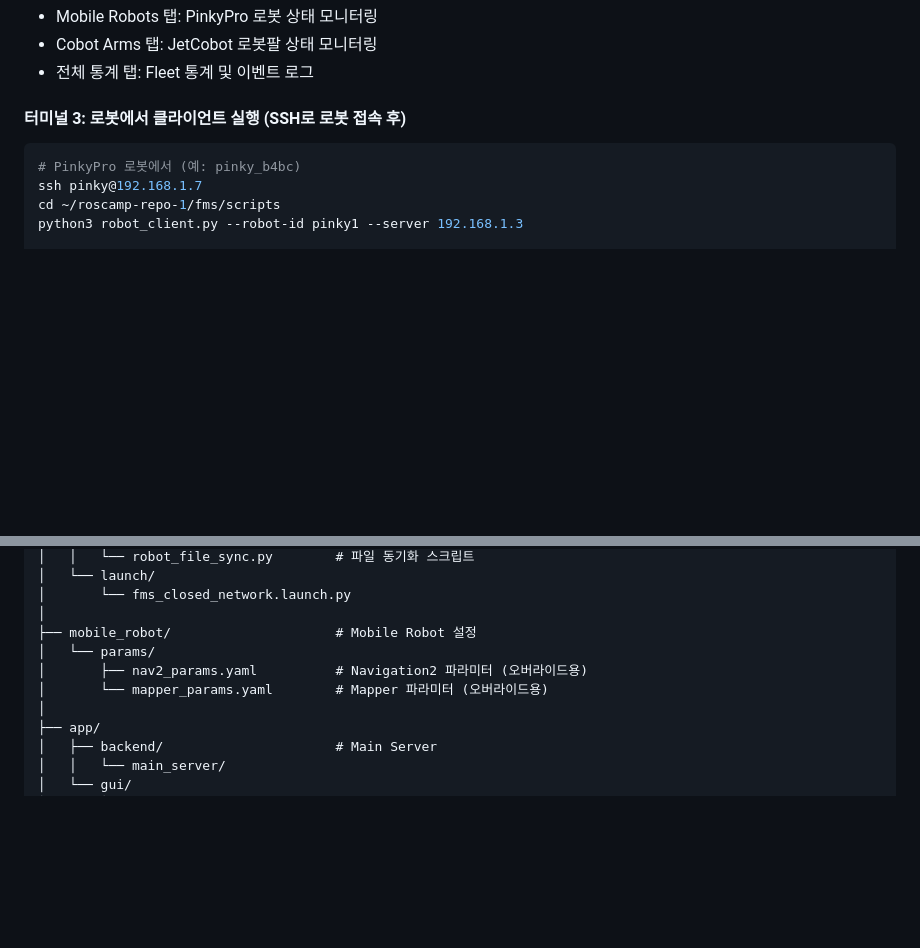
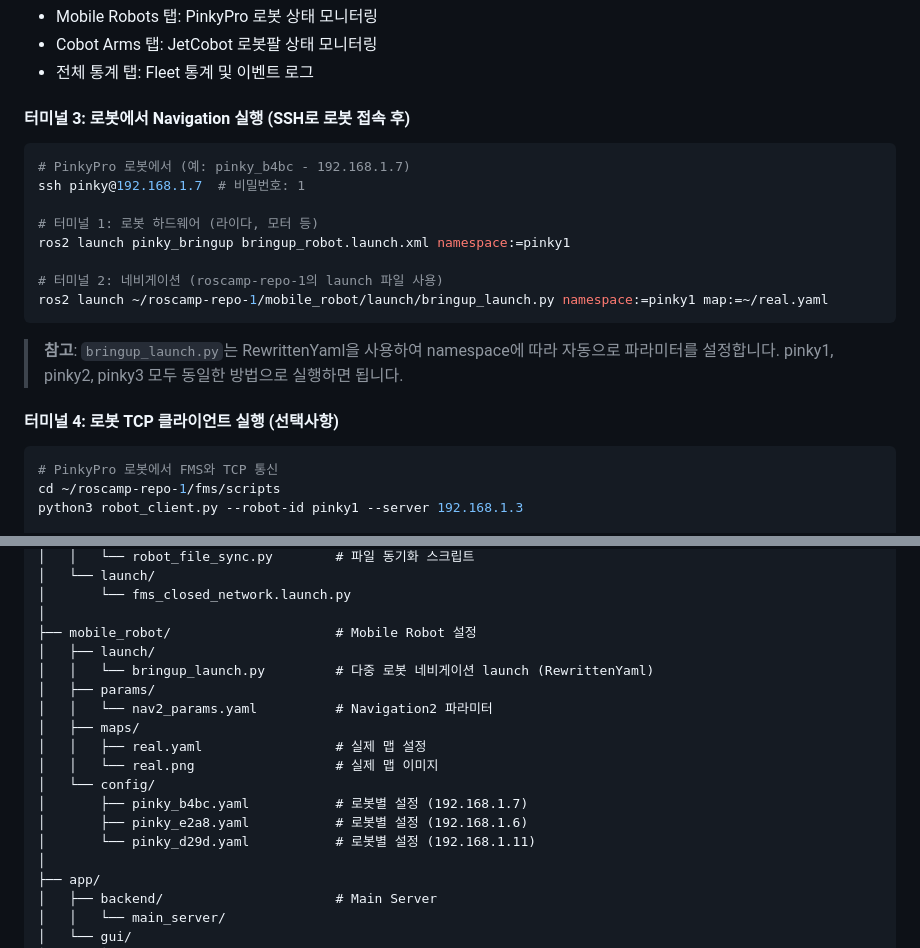
Before and after one commit to addinedu-roscamp-8th/roscamp-repo-1, a Markdown page: README.md, 2 parts joined by grey strips. Drawn GitHub-style; blank space fills up the shorter version.

Commit message:
[SC-357] README, TODO 문서 업데이트

````diff
--- a/README.md
+++ b/README.md
@@ -227,11 +227,26 @@ GUI 기능:
 - Cobot Arms 탭: JetCobot 로봇팔 상태 모니터링
 - 전체 통계 탭: Fleet 통계 및 이벤트 로그
 
-#### 터미널 3: 로봇에서 클라이언트 실행 (SSH로 로봇 접속 후)
+#### 터미널 3: 로봇에서 Navigation 실행 (SSH로 로봇 접속 후)
 
 ```bash
-# PinkyPro 로봇에서 (예: pinky_b4bc)
-ssh pinky@192.168.1.7
+# PinkyPro 로봇에서 (예: pinky_b4bc - 192.168.1.7)
+ssh pinky@192.168.1.7  # 비밀번호: 1
+
+# 터미널 1: 로봇 하드웨어 (라이다, 모터 등)
+ros2 launch pinky_bringup bringup_robot.launch.xml namespace:=pinky1
+
+# 터미널 2: 네비게이션 (roscamp-repo-1의 launch 파일 사용)
+ros2 launch ~/roscamp-repo-1/mobile_robot/launch/bringup_launch.py namespace:=pinky1 map:=~/real.yaml
+```
+
+> **참고**: `bringup_launch.py`는 RewrittenYaml을 사용하여 namespace에 따라 자동으로 파라미터를 설정합니다.
+> pinky1, pinky2, pinky3 모두 동일한 방법으로 실행하면 됩니다.
+
+#### 터미널 4: 로봇 TCP 클라이언트 실행 (선택사항)
+
+```bash
+# PinkyPro 로봇에서 FMS와 TCP 통신
 cd ~/roscamp-repo-1/fms/scripts
 python3 robot_client.py --robot-id pinky1 --server 192.168.1.3
 
@@ -626,9 +641,17 @@ roscamp-repo-1/
 │       └── fms_closed_network.launch.py
 │
 ├── mobile_robot/                     # Mobile Robot 설정
-│   └── params/
-│       ├── nav2_params.yaml          # Navigation2 파라미터 (오버라이드용)
-│       └── mapper_params.yaml        # Mapper 파라미터 (오버라이드용)
+│   ├── launch/
+│   │   └── bringup_launch.py         # 다중 로봇 네비게이션 launch (RewrittenYaml)
+│   ├── params/
+│   │   └── nav2_params.yaml          # Navigation2 파라미터
+│   ├── maps/
+│   │   ├── real.yaml                 # 실제 맵 설정
+│   │   └── real.png                  # 실제 맵 이미지
+│   └── config/
+│       ├── pinky_b4bc.yaml           # 로봇별 설정 (192.168.1.7)
+│       ├── pinky_e2a8.yaml           # 로봇별 설정 (192.168.1.6)
+│       └── pinky_d29d.yaml           # 로봇별 설정 (192.168.1.11)
 │
 ├── app/
 │   ├── backend/                      # Main Server
````
Also changed, not shown: TODO.md (+38 -18 lines).
